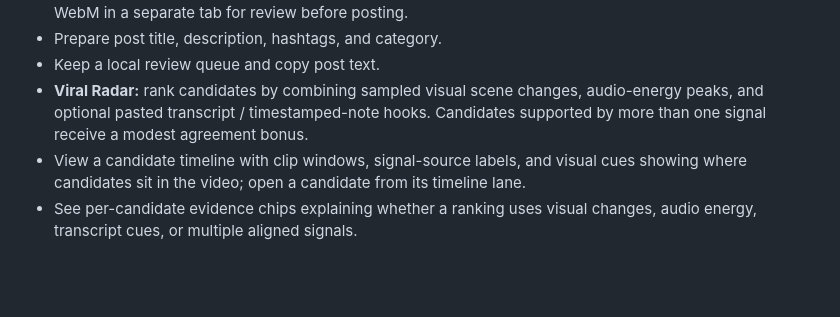
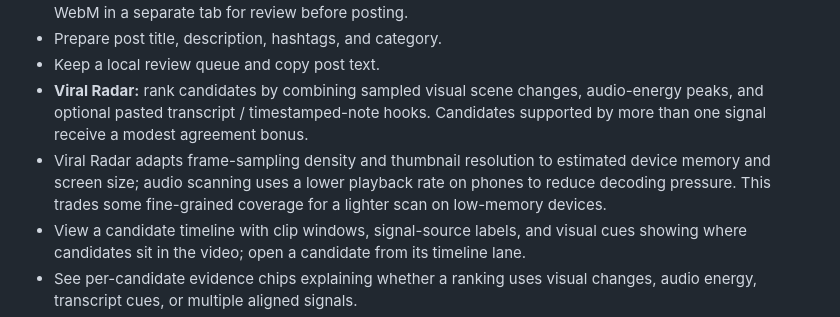
Before and after one commit to olivermaven2-dot/maven-clip-studio, a Markdown page: README.md, the part around the change. Rendered like a GitHub page; blank space fills up the shorter version.

Commit message:
Document mobile-friendly Viral Radar scanning

```diff
--- a/README.md
+++ b/README.md
@@ -14,6 +14,7 @@ A mobile-friendly, GitHub Pages-first prototype for preparing short-form video c
 - Prepare post title, description, hashtags, and category.
 - Keep a local review queue and copy post text.
 - **Viral Radar:** rank candidates by combining sampled visual scene changes, audio-energy peaks, and optional pasted transcript / timestamped-note hooks. Candidates supported by more than one signal receive a modest agreement bonus.
+- Viral Radar adapts frame-sampling density and thumbnail resolution to estimated device memory and screen size; audio scanning uses a lower playback rate on phones to reduce decoding pressure. This trades some fine-grained coverage for a lighter scan on low-memory devices.
 - View a candidate timeline with clip windows, signal-source labels, and visual cues showing where candidates sit in the video; open a candidate from its timeline lane.
 - See per-candidate evidence chips explaining whether a ranking uses visual changes, audio energy, transcript cues, or multiple aligned signals.
 - Send a candidate moment's suggested start/end times into the existing editor for manual preview and adjustment.
```
